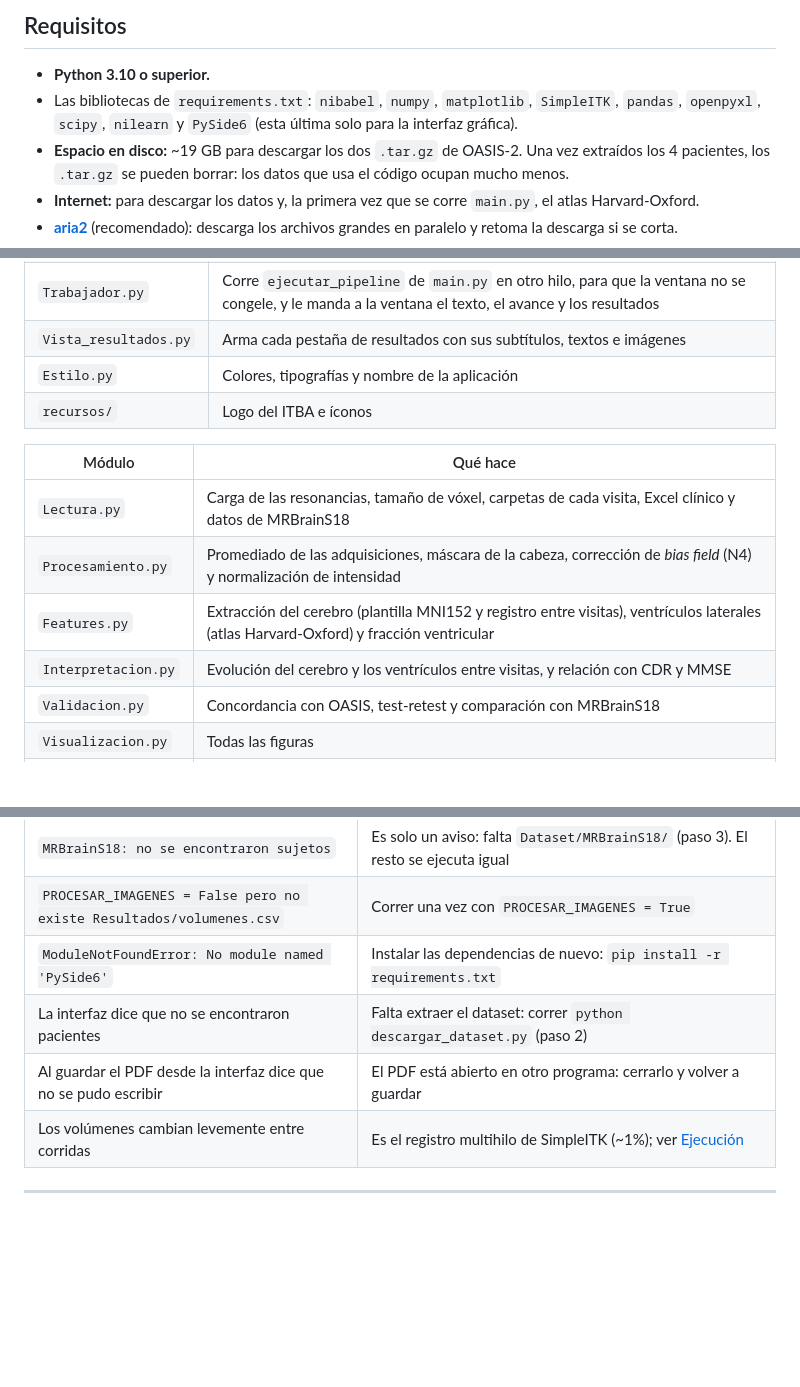
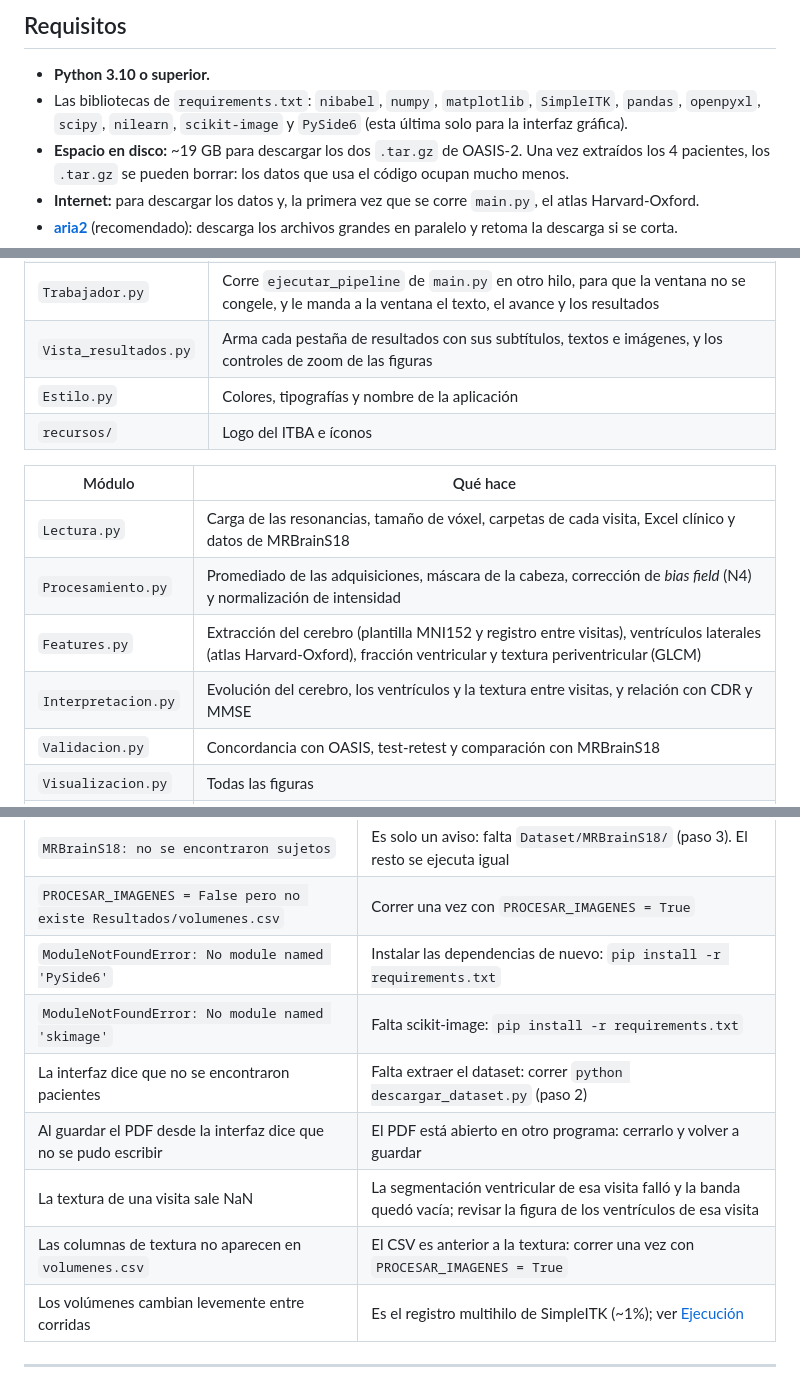
Before and after one commit to JoacoBasualdo/PSIB20262Q---TPI---Grupo-10---Basualdo_Estrada_Garaguso, a Markdown page: README.md, 3 parts joined by grey strips. Rendered like a GitHub page; blank space fills up the shorter version.

```diff
--- a/README.md
+++ b/README.md
@@ -44,7 +45,7 @@ Después se analiza cómo cambian esas medidas entre visitas y se relacionan con
 ## Requisitos
 
 - **Python 3.10 o superior.**
-- Las bibliotecas de `requirements.txt`: `nibabel`, `numpy`, `matplotlib`, `SimpleITK`, `pandas`, `openpyxl`, `scipy`, `nilearn` y `PySide6` (esta última solo para la interfaz gráfica).
+- Las bibliotecas de `requirements.txt`: `nibabel`, `numpy`, `matplotlib`, `SimpleITK`, `pandas`, `openpyxl`, `scipy`, `nilearn`, `scikit-image` y `PySide6` (esta última solo para la interfaz gráfica).
 - **Espacio en disco:** ~19 GB para descargar los dos `.tar.gz` de OASIS-2. Una vez extraídos los 4 pacientes, los `.tar.gz` se pueden borrar: los datos que usa el código ocupan mucho menos.
 - **Internet:** para descargar los datos y, la primera vez que se corre `main.py`, el atlas Harvard-Oxford.
 - **[aria2](https://aria2.github.io/)** (recomendado): descarga los archivos grandes en paralelo y retoma la descarga si se corta.
@@ -240,7 +242,7 @@ Después de procesar a todos los pacientes:
 | `App.py` | Ventana principal: encabezado, panel de parámetros, barra de progreso, pestañas de resultados y botones para guardar el PDF y abrir la carpeta. Se ejecuta con `python Interfaz/App.py` |
 | `Panel_parametros.py` | Panel izquierdo: paciente, visitas, validaciones y opciones avanzadas. Controla que los parámetros sean válidos antes de ejecutar |
 | `Trabajador.py` | Corre `ejecutar_pipeline` de `main.py` en otro hilo, para que la ventana no se congele, y le manda a la ventana el texto, el avance y los resultados |
-| `Vista_resultados.py` | Arma cada pestaña de resultados con sus subtítulos, textos e imágenes |
+| `Vista_resultados.py` | Arma cada pestaña de resultados con sus subtítulos, textos e imágenes, y los controles de zoom de las figuras |
 | `Estilo.py` | Colores, tipografías y nombre de la aplicación |
 | `recursos/` | Logo del ITBA e íconos |
 
@@ -248,8 +250,8 @@ Después de procesar a todos los pacientes:
 |---|---|
 | `Lectura.py` | Carga de las resonancias, tamaño de vóxel, carpetas de cada visita, Excel clínico y datos de MRBrainS18 |
 | `Procesamiento.py` | Promediado de las adquisiciones, máscara de la cabeza, corrección de *bias field* (N4) y normalización de intensidad |
-| `Features.py` | Extracción del cerebro (plantilla MNI152 y registro entre visitas), ventrículos laterales (atlas Harvard-Oxford) y fracción ventricular |
-| `Interpretacion.py` | Evolución del cerebro y los ventrículos entre visitas, y relación con CDR y MMSE |
+| `Features.py` | Extracción del cerebro (plantilla MNI152 y registro entre visitas), ventrículos laterales (atlas Harvard-Oxford), fracción ventricular y textura periventricular (GLCM) |
+| `Interpretacion.py` | Evolución del cerebro, los ventrículos y la textura entre visitas, y relación con CDR y MMSE |
 | `Validacion.py` | Concordancia con OASIS, test-retest y comparación con MRBrainS18 |
 | `Visualizacion.py` | Todas las figuras |
 | `Reporte.py` | PDF por paciente y máscaras ventriculares en NIfTI |
@@ -419,8 +436,11 @@ Todo queda en `Resultados/`:
 | `MRBrainS18: no se encontraron sujetos` | Es solo un aviso: falta `Dataset/MRBrainS18/` (paso 3). El resto se ejecuta igual |
 | `PROCESAR_IMAGENES = False pero no existe Resultados/volumenes.csv` | Correr una vez con `PROCESAR_IMAGENES = True` |
 | `ModuleNotFoundError: No module named 'PySide6'` | Instalar las dependencias de nuevo: `pip install -r requirements.txt` |
+| `ModuleNotFoundError: No module named 'skimage'` | Falta scikit-image: `pip install -r requirements.txt` |
 | La interfaz dice que no se encontraron pacientes | Falta extraer el dataset: correr `python descargar_dataset.py` (paso 2) |
 | Al guardar el PDF desde la interfaz dice que no se pudo escribir | El PDF está abierto en otro programa: cerrarlo y volver a guardar |
+| La textura de una visita sale NaN | La segmentación ventricular de esa visita falló y la banda quedó vacía; revisar la figura de los ventrículos de esa visita |
+| Las columnas de textura no aparecen en `volumenes.csv` | El CSV es anterior a la textura: correr una vez con `PROCESAR_IMAGENES = True` |
 | Los volúmenes cambian levemente entre corridas | Es el registro multihilo de SimpleITK (~1%); ver [Ejecución](#ejecución) |
 
 ---
```
Also changed, not shown: other parts of README.md (+30 -14 lines).
